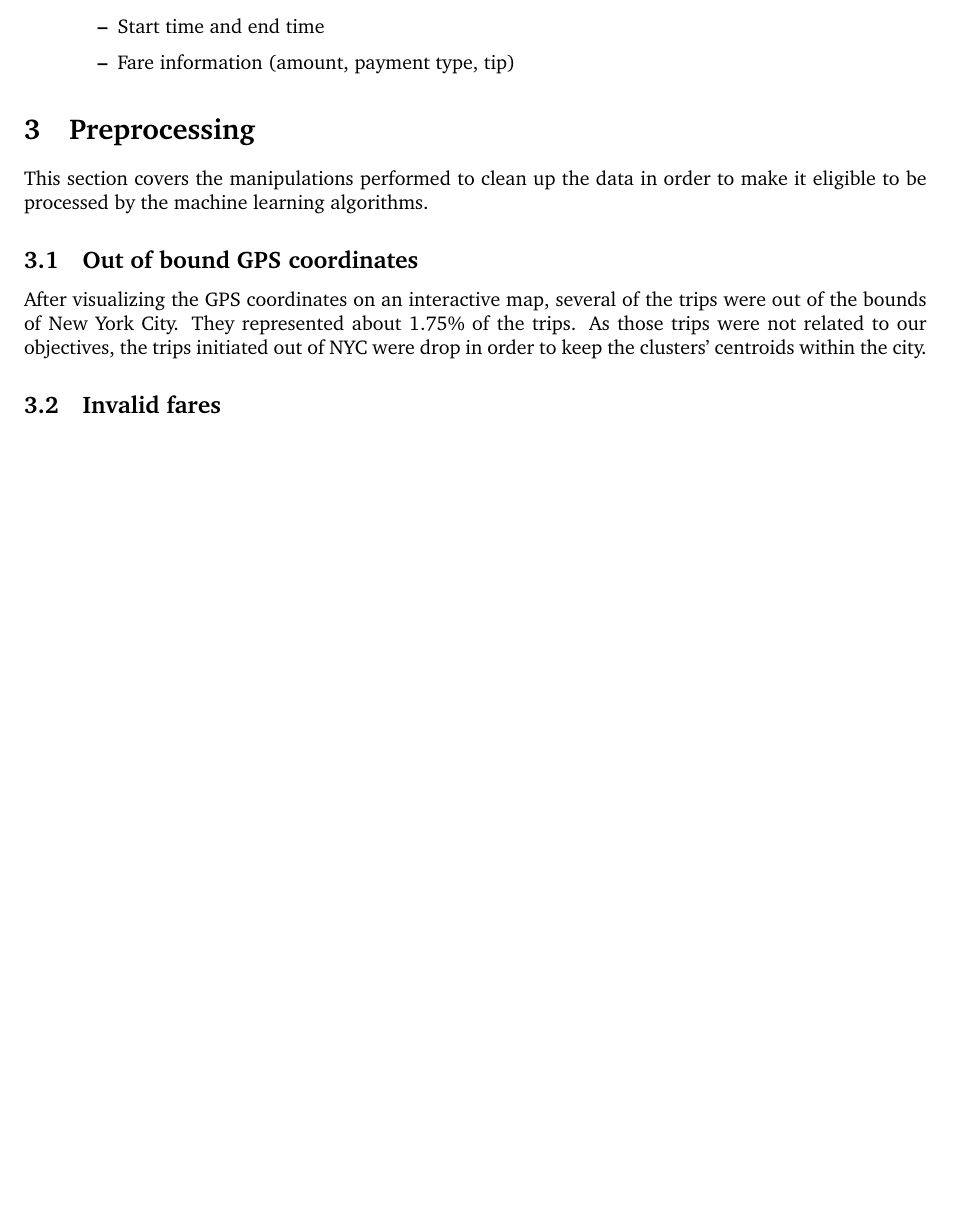
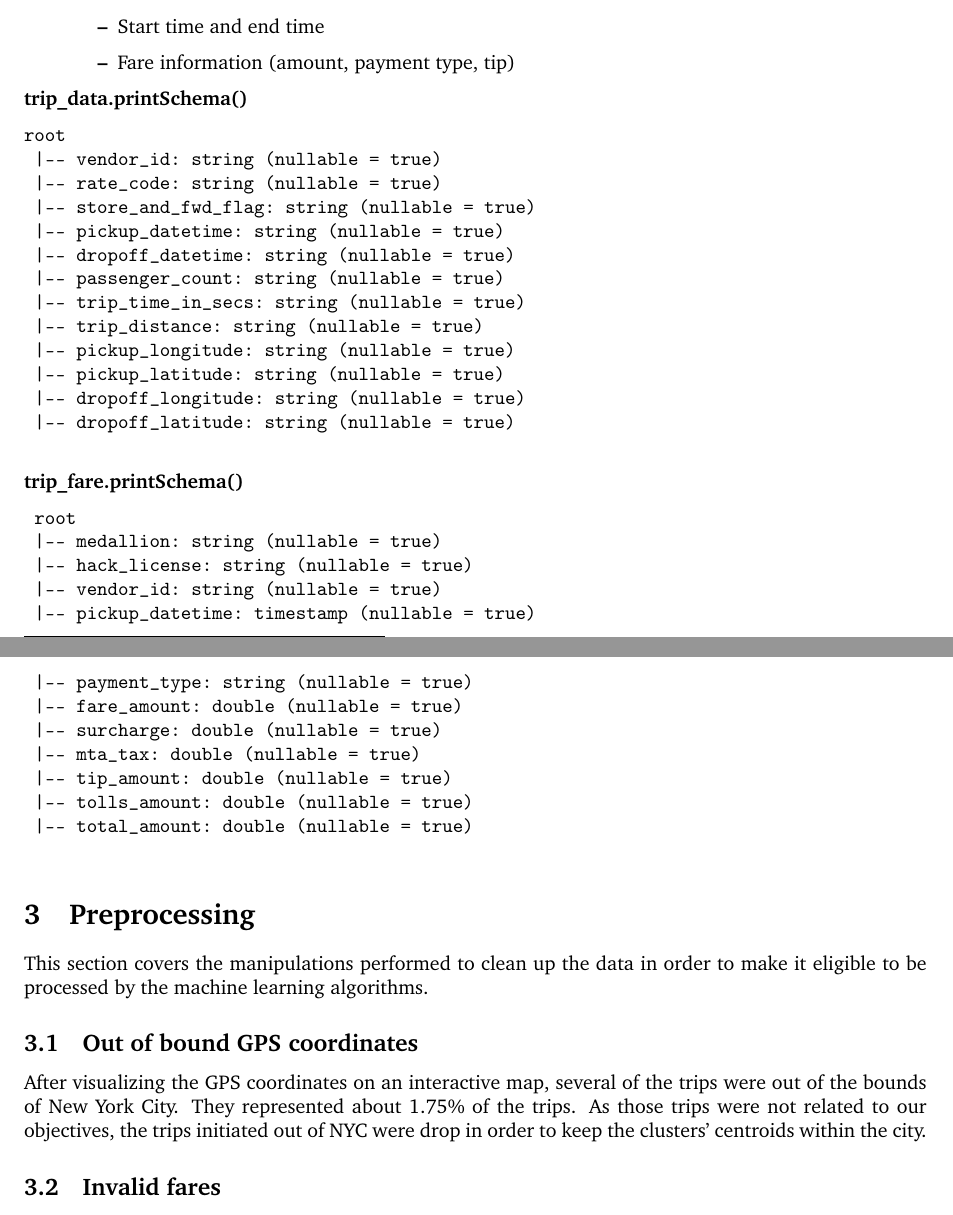
Before and after one commit to JamesMenetrey/hesso-bigdata-analytics, a LaTeX document (report/taxi-report.tex): part of page 2 of 4 before the commit and two parts of pages 2 and 3 of 5 after it, the two joined at a grey line, cut so that both start at the same text, the shorter picture padded with empty space. Compiled offline with pdfLaTeX.

Commit message:
/ printSchemas

```diff
--- a/report/taxi-report.tex
+++ b/report/taxi-report.tex
@@ -70,6 +70,40 @@ The dataset, provided by Chris Whong \footnote{\url{http://www.andresmh.com/nyct
     \end{itemize}
 \end{itemize}
 
+\textbf{trip\_data.printSchema()}
+\begin{verbatim}
+root
+ |-- vendor_id: string (nullable = true)
+ |-- rate_code: string (nullable = true)
+ |-- store_and_fwd_flag: string (nullable = true)
+ |-- pickup_datetime: string (nullable = true)
+ |-- dropoff_datetime: string (nullable = true)
+ |-- passenger_count: string (nullable = true)
+ |-- trip_time_in_secs: string (nullable = true)
+ |-- trip_distance: string (nullable = true)
+ |-- pickup_longitude: string (nullable = true)
+ |-- pickup_latitude: string (nullable = true)
+ |-- dropoff_longitude: string (nullable = true)
+ |-- dropoff_latitude: string (nullable = true)
+ \end{verbatim}
+
+
+\textbf{trip\_fare.printSchema()}
+\begin{verbatim}
+ root
+ |-- medallion: string (nullable = true)
+ |-- hack_license: string (nullable = true)
+ |-- vendor_id: string (nullable = true)
+ |-- pickup_datetime: timestamp (nullable = true)
+ |-- payment_type: string (nullable = true)
+ |-- fare_amount: double (nullable = true)
+ |-- surcharge: double (nullable = true)
+ |-- mta_tax: double (nullable = true)
+ |-- tip_amount: double (nullable = true)
+ |-- tolls_amount: double (nullable = true)
+ |-- total_amount: double (nullable = true)
+ \end{verbatim}
+
 \section{Preprocessing}
 This section covers the manipulations performed to clean up the data in order to make it eligible to be processed by the machine learning algorithms.
 
```
